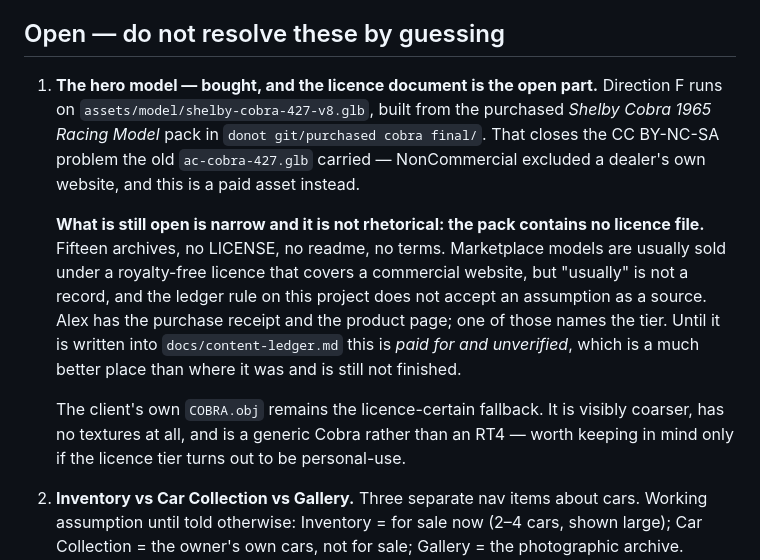
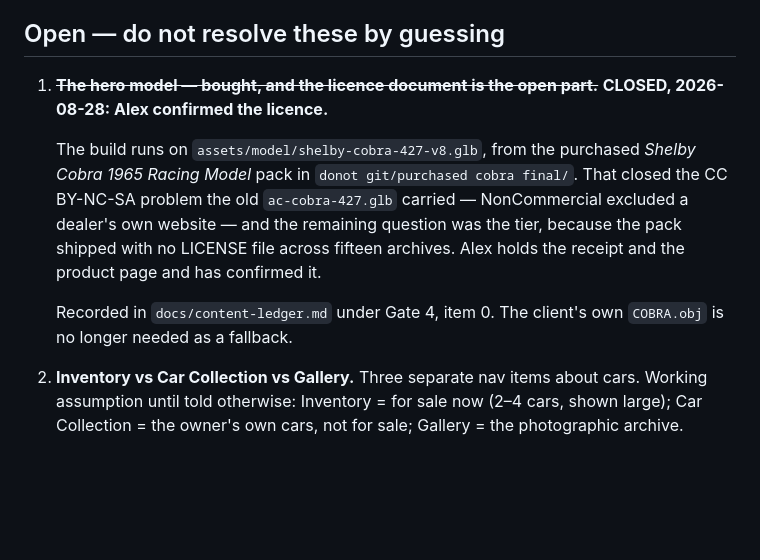
Before and after one commit to Sigovs/Midwest-cobras, a Markdown page: CLAUDE.md, the part around the change. Drawn GitHub-style; blank space fills up the shorter version.

```diff
--- a/CLAUDE.md
+++ b/CLAUDE.md
@@ -230,25 +230,18 @@ confirm`. The gate is yielded, out loud; it is not absent.
 
 ## Open — do not resolve these by guessing
 
-1. **The hero model — bought, and the licence document is the open part.**
-   Direction F runs on `assets/model/shelby-cobra-427-v8.glb`, built from the
-   purchased *Shelby Cobra 1965 Racing Model* pack in `donot git/purchased cobra
-   final/`. That closes the CC BY-NC-SA problem the old `ac-cobra-427.glb`
-   carried — NonCommercial excluded a dealer's own website, and this is a paid
-   asset instead.
+1. ~~**The hero model — bought, and the licence document is the open part.**~~
+   **CLOSED, 2026-08-28: Alex confirmed the licence.**
 
-   **What is still open is narrow and it is not rhetorical: the pack contains no
-   licence file.** Fifteen archives, no LICENSE, no readme, no terms. Marketplace
-   models are usually sold under a royalty-free licence that covers a commercial
-   website, but "usually" is not a record, and the ledger rule on this project
-   does not accept an assumption as a source. Alex has the purchase receipt and
-   the product page; one of those names the tier. Until it is written into
-   `docs/content-ledger.md` this is *paid for and unverified*, which is a much
-   better place than where it was and is still not finished.
+   The build runs on `assets/model/shelby-cobra-427-v8.glb`, from the purchased
+   *Shelby Cobra 1965 Racing Model* pack in `donot git/purchased cobra final/`.
+   That closed the CC BY-NC-SA problem the old `ac-cobra-427.glb` carried —
+   NonCommercial excluded a dealer's own website — and the remaining question was
+   the tier, because the pack shipped with no LICENSE file across fifteen
+   archives. Alex holds the receipt and the product page and has confirmed it.
 
-   The client's own `COBRA.obj` remains the licence-certain fallback. It is
-   visibly coarser, has no textures at all, and is a generic Cobra rather than an
-   RT4 — worth keeping in mind only if the licence tier turns out to be personal-use.
+   Recorded in `docs/content-ledger.md` under Gate 4, item 0. The client's own
+   `COBRA.obj` is no longer needed as a fallback.
 2. **Inventory vs Car Collection vs Gallery.** Three separate nav items about
    cars. Working assumption until told otherwise: Inventory = for sale now
    (2–4 cars, shown large); Car Collection = the owner's own cars, not for sale;
```
Also changed, not shown: BRIEF.md (+6 -3 lines), docs/content-ledger.md (+20 -8 lines).
